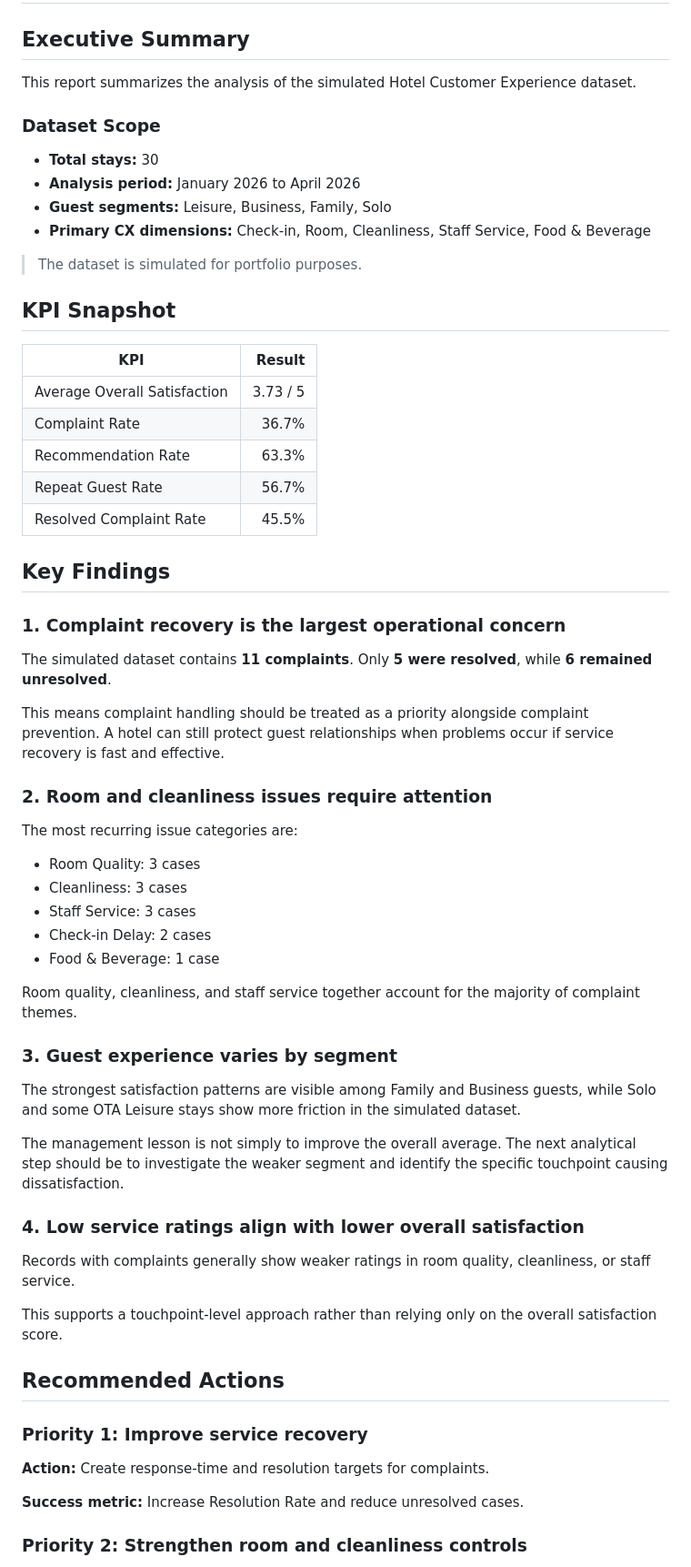
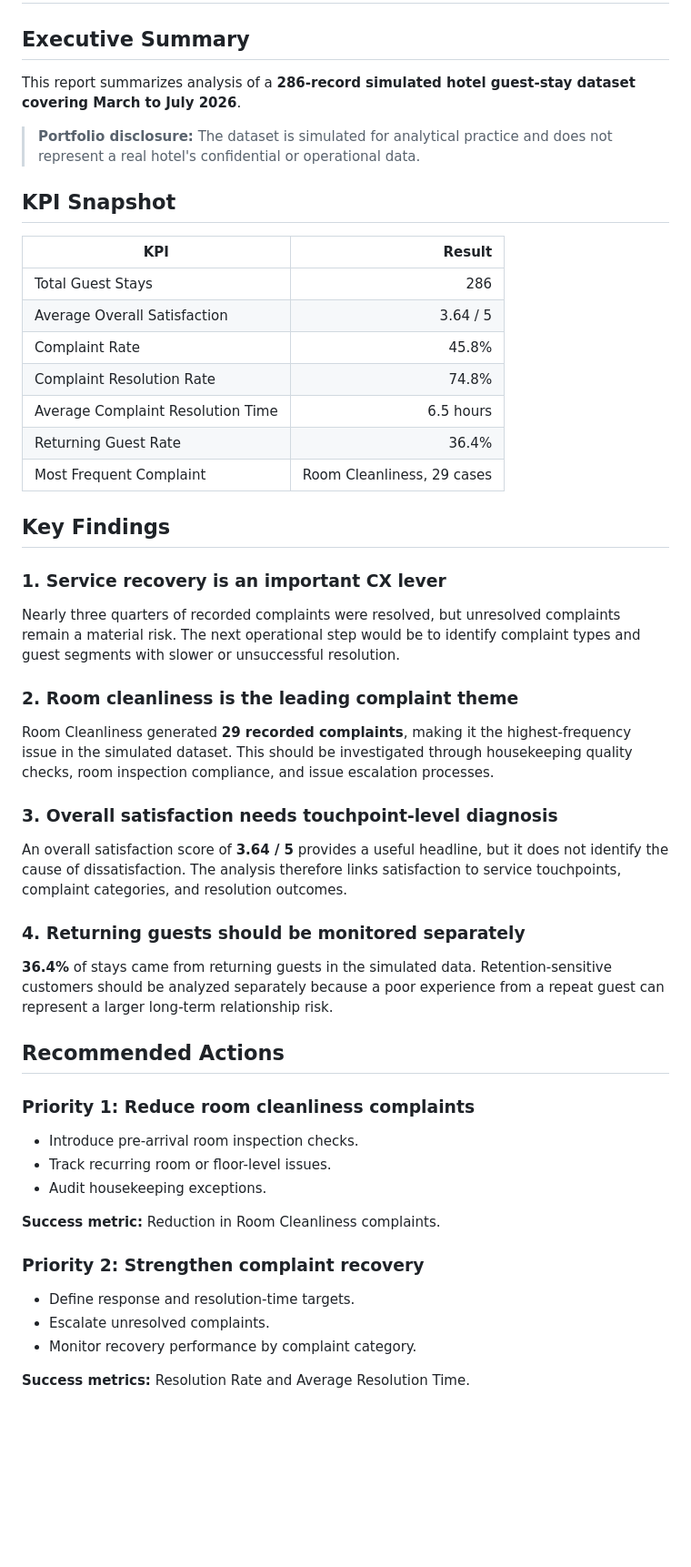
Before and after one commit to Vendetta-tech/Hotel-CX-Analytics-Portfolio-Project, a Markdown page: sql/SQL_ANALYSIS_REPORT.md, the part around one of its changes. Shown at 91% size. GitHub-like rendering; blank space fills up the shorter version.

Commit message:
Correct SQL report with completed 286-stay metrics

```diff
--- a/sql/SQL_ANALYSIS_REPORT.md
+++ b/sql/SQL_ANALYSIS_REPORT.md
@@ -2,66 +2,53 @@
 
 ## Executive Summary
 
-This report summarizes the analysis of the simulated Hotel Customer Experience dataset.
+This report summarizes analysis of a **286-record simulated hotel guest-stay dataset covering March to July 2026**.
 
-### Dataset Scope
-
-- **Total stays:** 30
-- **Analysis period:** January 2026 to April 2026
-- **Guest segments:** Leisure, Business, Family, Solo
-- **Primary CX dimensions:** Check-in, Room, Cleanliness, Staff Service, Food & Beverage
-
-> The dataset is simulated for portfolio purposes.
+> **Portfolio disclosure:** The dataset is simulated for analytical practice and does not represent a real hotel's confidential or operational data.
 
 ## KPI Snapshot
 
 | KPI | Result |
 |---|---:|
-| Average Overall Satisfaction | 3.73 / 5 |
-| Complaint Rate | 36.7% |
-| Recommendation Rate | 63.3% |
-| Repeat Guest Rate | 56.7% |
-| Resolved Complaint Rate | 45.5% |
+| Total Guest Stays | 286 |
+| Average Overall Satisfaction | 3.64 / 5 |
+| Complaint Rate | 45.8% |
+| Complaint Resolution Rate | 74.8% |
+| Average Complaint Resolution Time | 6.5 hours |
+| Returning Guest Rate | 36.4% |
+| Most Frequent Complaint | Room Cleanliness, 29 cases |
 
 ## Key Findings
 
-### 1. Complaint recovery is the largest operational concern
+### 1. Service recovery is an important CX lever
 
-The simulated dataset contains **11 complaints**. Only **5 were resolved**, while **6 remained unresolved**.
+Nearly three quarters of recorded complaints were resolved, but unresolved complaints remain a material risk. The next operational step would be to identify complaint types and guest segments with slower or unsuccessful resolution.
 
-This means complaint handling should be treated as a priority alongside complaint prevention. A hotel can still protect guest relationships when problems occur if service recovery is fast and effective.
+### 2. Room cleanliness is the leading complaint theme
 
-### 2. Room and cleanliness issues require attention
+Room Cleanliness generated **29 recorded complaints**, making it the highest-frequency issue in the simulated dataset. This should be investigated through housekeeping quality checks, room inspection compliance, and issue escalation processes.
 
-The most recurring issue categories are:
+### 3. Overall satisfaction needs touchpoint-level diagnosis
 
-- Room Quality: 3 cases
-- Cleanliness: 3 cases
-- Staff Service: 3 cases
-- Check-in Delay: 2 cases
-- Food & Beverage: 1 case
+An overall satisfaction score of **3.64 / 5** provides a useful headline, but it does not identify the cause of dissatisfaction. The analysis therefore links satisfaction to service touchpoints, complaint categories, and resolution outcomes.
 
-Room quality, cleanliness, and staff service together account for the majority of complaint themes.
+### 4. Returning guests should be monitored separately
 
-### 3. Guest experience varies by segment
-
-The strongest satisfaction patterns are visible among Family and Business guests, while Solo and some OTA Leisure stays show more friction in the simulated dataset.
-
-The management lesson is not simply to improve the overall average. The next analytical step should be to investigate the weaker segment and identify the specific touchpoint causing dissatisfaction.
-
-### 4. Low service ratings align with lower overall satisfaction
-
-Records with complaints generally show weaker ratings in room quality, cleanliness, or staff service.
-
-This supports a touchpoint-level approach rather than relying only on the overall satisfaction score.
+**36.4%** of stays came from returning guests in the simulated data. Retention-sensitive customers should be analyzed separately because a poor experience from a repeat guest can represent a larger long-term relationship risk.
 
 ## Recommended Actions
 
-### Priority 1: Improve service recovery
+### Priority 1: Reduce room cleanliness complaints
+- Introduce pre-arrival room inspection checks.
+- Track recurring room or floor-level issues.
+- Audit housekeeping exceptions.
 
-**Action:** Create response-time and resolution targets for complaints.
+**Success metric:** Reduction in Room Cleanliness complaints.
 
-**Success metric:** Increase Resolution Rate and reduce unresolved cases.
+### Priority 2: Strengthen complaint recovery
+- Define response and resolution-time targets.
+- Escalate unresolved complaints.
+- Monitor recovery performance by complaint category.
 
-### Priority 2: Strengthen room and cleanliness controls
+**Success metrics:** Resolution Rate and Average Resolution Time.
 
```
Also changed, not shown: other parts of sql/SQL_ANALYSIS_REPORT.md (+9 -16 lines).
